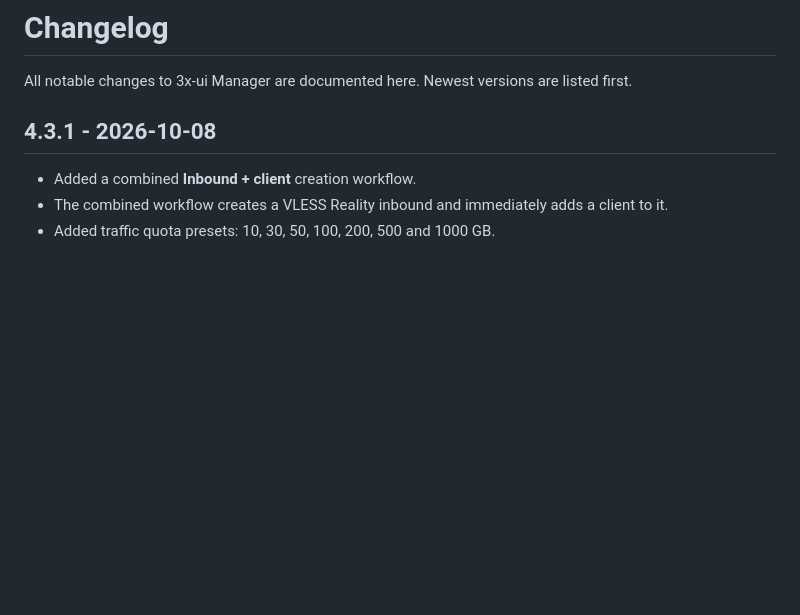
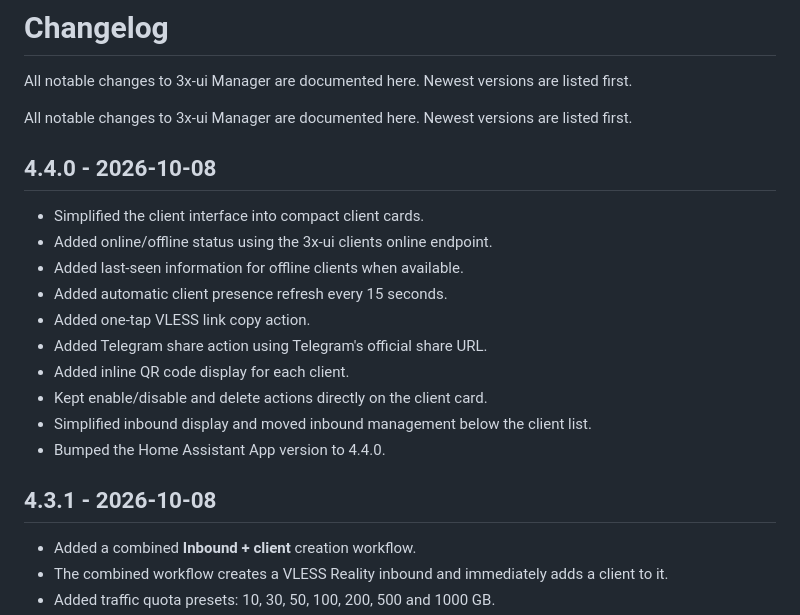
Before and after one commit to vorlocsev/3xui-manager, a Markdown page: 3xui_generator/CHANGELOG.md, the part around the change. GitHub-like rendering; blank space fills up the shorter version.

Commit message:
docs: add v4.4.0 changelog

```diff
--- a/3xui_generator/CHANGELOG.md
+++ b/3xui_generator/CHANGELOG.md
@@ -1,6 +1,21 @@
 # Changelog
 
 All notable changes to 3x-ui Manager are documented here. Newest versions are listed first.
+
+All notable changes to 3x-ui Manager are documented here. Newest versions are listed first.
+
+## 4.4.0 - 2026-10-08
+
+- Simplified the client interface into compact client cards.
+- Added online/offline status using the 3x-ui clients online endpoint.
+- Added last-seen information for offline clients when available.
+- Added automatic client presence refresh every 15 seconds.
+- Added one-tap VLESS link copy action.
+- Added Telegram share action using Telegram's official share URL.
+- Added inline QR code display for each client.
+- Kept enable/disable and delete actions directly on the client card.
+- Simplified inbound display and moved inbound management below the client list.
+- Bumped the Home Assistant App version to 4.4.0.
 
 ## 4.3.1 - 2026-10-08
 
```
